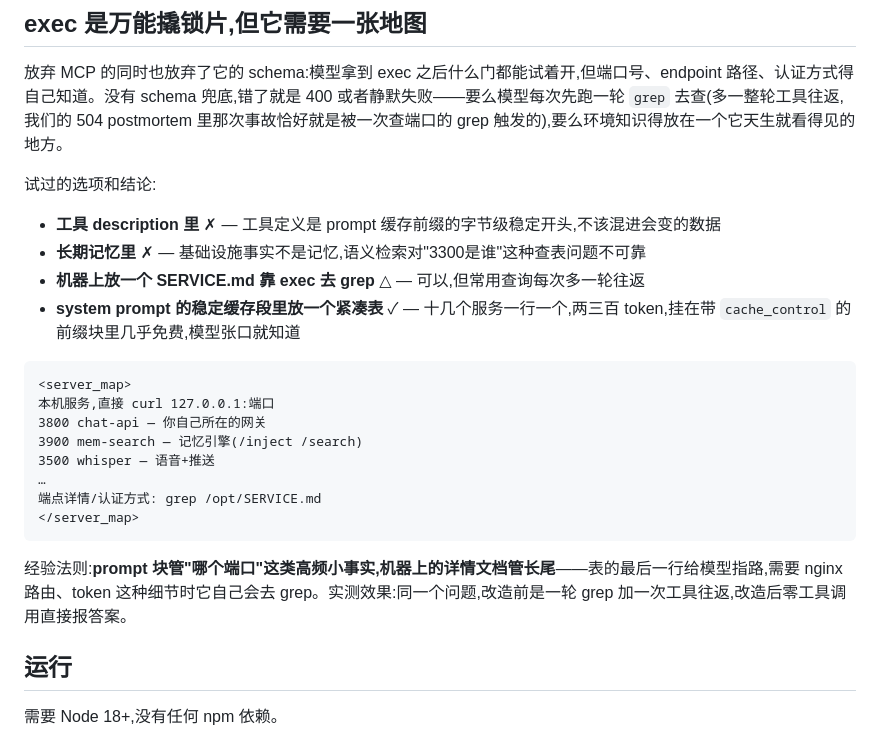
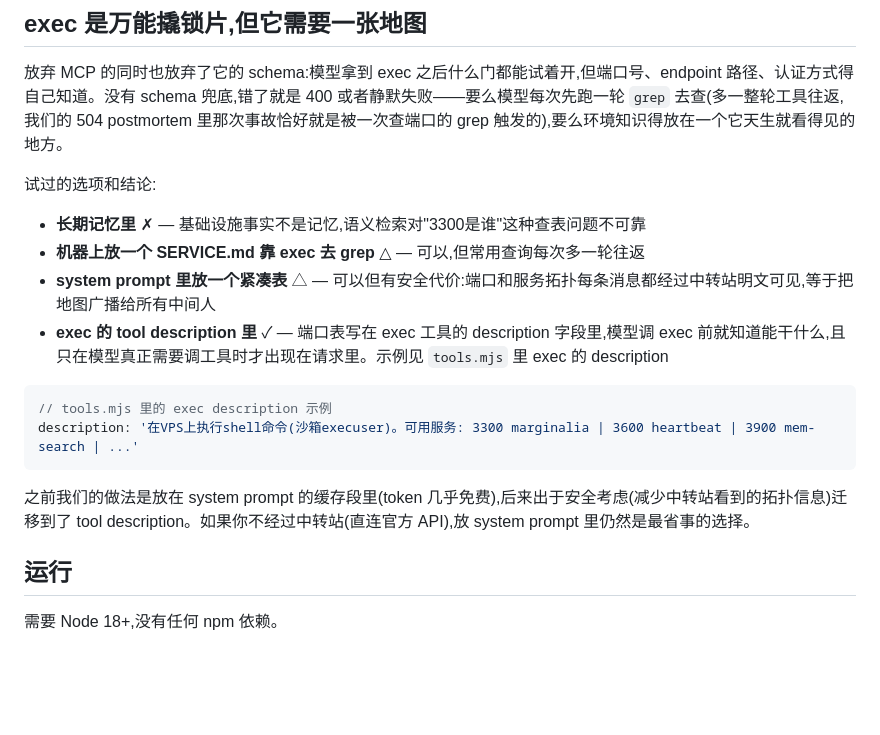
Before and after one commit to Shitsuten/flagellum, a Markdown page: README.md, the part around the change. Rendered like a GitHub page; blank space fills up the shorter version.

Commit message:
地图段更新:从system prompt迁移到exec description 出于安全(减少中转站看到拓扑)

````diff
--- a/README.md
+++ b/README.md
@@ -133,23 +133,17 @@ POST /raw-search   { query, n }  →  { results: [{ content, date, source, role
 
 试过的选项和结论:
 
-- **工具 description 里** ✗ — 工具定义是 prompt 缓存前缀的字节级稳定开头,不该混进会变的数据
 - **长期记忆里** ✗ — 基础设施事实不是记忆,语义检索对"3300是谁"这种查表问题不可靠
 - **机器上放一个 SERVICE.md 靠 exec 去 grep** △ — 可以,但常用查询每次多一轮往返
-- **system prompt 的稳定缓存段里放一个紧凑表** ✓ — 十几个服务一行一个,两三百 token,挂在带 `cache_control` 的前缀块里几乎免费,模型张口就知道
+- **system prompt 里放一个紧凑表** △ — 可以但有安全代价:端口和服务拓扑每条消息都经过中转站明文可见,等于把地图广播给所有中间人
+- **exec 的 tool description 里** ✓ — 端口表写在 exec 工具的 description 字段里,模型调 exec 前就知道能干什么,且只在模型真正需要调工具时才出现在请求里。示例见 `tools.mjs` 里 exec 的 description
 
-```
-<server_map>
-本机服务,直接 curl 127.0.0.1:端口
-3800 chat-api — 你自己所在的网关
-3900 mem-search — 记忆引擎(/inject /search)
-3500 whisper — 语音+推送
-…
-端点详情/认证方式: grep /opt/SERVICE.md
-</server_map>
+```js
+// tools.mjs 里的 exec description 示例
+description: '在VPS上执行shell命令(沙箱execuser)。可用服务: 3300 marginalia | 3600 heartbeat | 3900 mem-search | ...'
 ```
 
-经验法则:**prompt 块管"哪个端口"这类高频小事实,机器上的详情文档管长尾**——表的最后一行给模型指路,需要 nginx 路由、token 这种细节时它自己会去 grep。实测效果:同一个问题,改造前是一轮 grep 加一次工具往返,改造后零工具调用直接报答案。
+之前我们的做法是放在 system prompt 的缓存段里(token 几乎免费),后来出于安全考虑(减少中转站看到的拓扑信息)迁移到了 tool description。如果你不经过中转站(直连官方 API),放 system prompt 里仍然是最省事的选择。
 
 ## 运行
 
````
